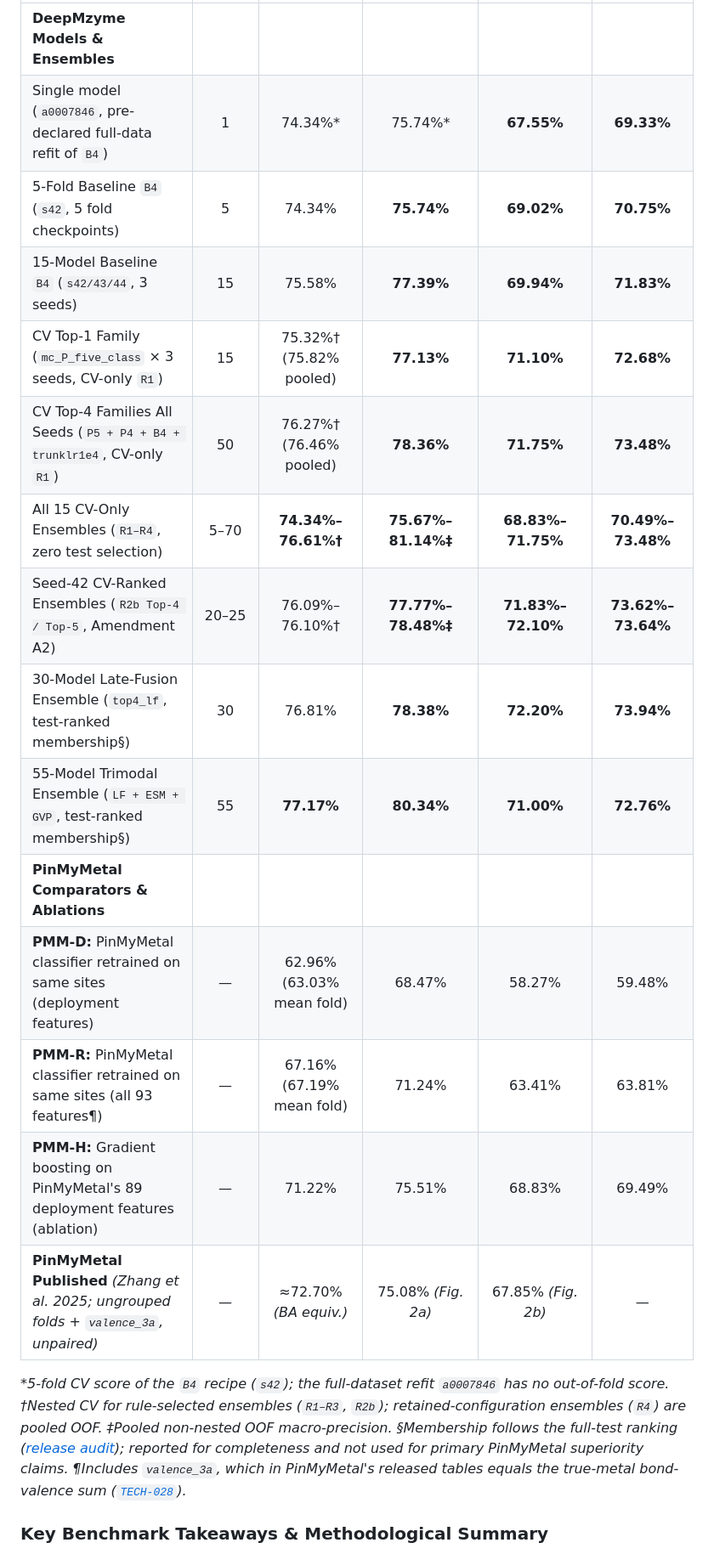
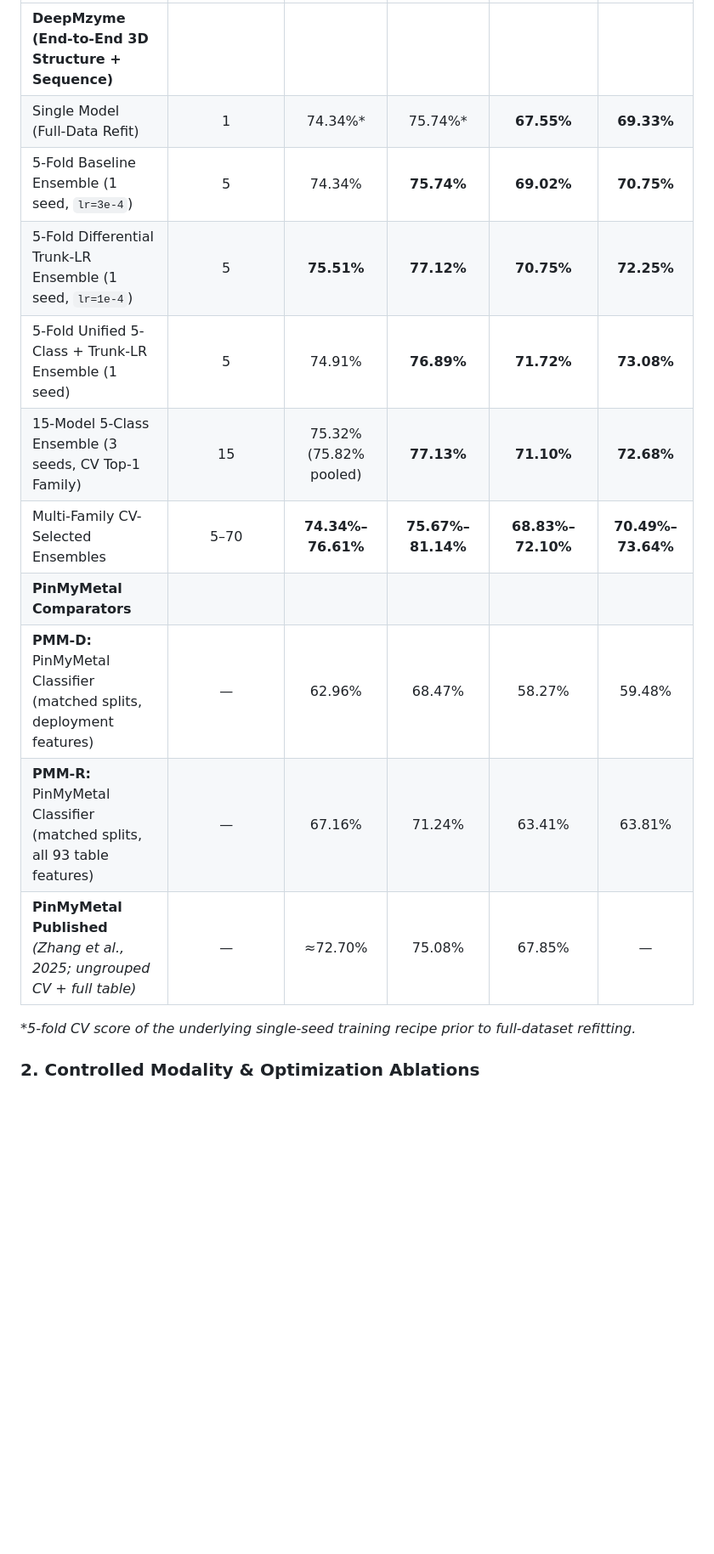
Before and after one commit to MECHTI1/DeepMzyme, a Markdown page: README.md, the part around one of its changes. Shown at 85% size. Rendered like a GitHub page; blank space fills up the shorter version.

```diff
--- a/README.md
+++ b/README.md
@@ -51,21 +56,17 @@ Models are evaluated with unweighted four-class balanced accuracy (mean recall a
 | :--- | :---: | :---: | :---: | :---: | :---: |
-| **DeepMzyme Models & Ensembles** | | | | | |
-| Single model (`a0007846`, pre-declared full-data refit of `B4`) | 1 | 74.34%\* | 75.74%\* | **67.55%** | **69.33%** |
-| 5-Fold Baseline `B4` (`s42`, 5 fold checkpoints) | 5 | 74.34% | **75.74%** | **69.02%** | **70.75%** |
-| 15-Model Baseline `B4` (`s42/43/44`, 3 seeds) | 15 | 75.58% | **77.39%** | **69.94%** | **71.83%** |
-| CV Top-1 Family (`mc_P_five_class` × 3 seeds, CV-only `R1`) | 15 | 75.32%† (75.82% pooled) | **77.13%** | **71.10%** | **72.68%** |
-| CV Top-4 Families All Seeds (`P5 + P4 + B4 + trunklr1e4`, CV-only `R1`) | 50 | 76.27%† (76.46% pooled) | **78.36%** | **71.75%** | **73.48%** |
-| All 15 CV-Only Ensembles (`R1–R4`, zero test selection) | 5–70 | **74.34%–76.61%†** | **75.67%–81.14%‡** | **68.83%–71.75%** | **70.49%–73.48%** |
-| Seed-42 CV-Ranked Ensembles (`R2b Top-4 / Top-5`, Amendment A2) | 20–25 | 76.09%–76.10%† | **77.77%–78.48%‡** | **71.83%–72.10%** | **73.62%–73.64%** |
-| 30-Model Late-Fusion Ensemble (`top4_lf`, test-ranked membership§) | 30 | 76.81% | **78.38%** | **72.20%** | **73.94%** |
-| 55-Model Trimodal Ensemble (`LF + ESM + GVP`, test-ranked membership§) | 55 | **77.17%** | **80.34%** | **71.00%** | **72.76%** |
-| **PinMyMetal Comparators & Ablations** | | | | | |
-| **PMM-D:** PinMyMetal classifier retrained on same sites (deployment features) | — | 62.96% (63.03% mean fold) | 68.47% | 58.27% | 59.48% |
-| **PMM-R:** PinMyMetal classifier retrained on same sites (all 93 features¶) | — | 67.16% (67.19% mean fold) | 71.24% | 63.41% | 63.81% |
-| **PMM-H:** Gradient boosting on PinMyMetal's 89 deployment features (ablation) | — | 71.22% | 75.51% | 68.83% | 69.49% |
-| **PinMyMetal Published** *(Zhang et al. 2025; ungrouped folds + `valence_3a`, unpaired)* | — | ≈72.70% *(BA equiv.)* | 75.08% *(Fig. 2a)* | 67.85% *(Fig. 2b)* | — |
+| **DeepMzyme (End-to-End 3D Structure + Sequence)** | | | | | |
+| Single Model (Full-Data Refit) | 1 | 74.34%\* | 75.74%\* | **67.55%** | **69.33%** |
+| 5-Fold Baseline Ensemble (1 seed, `lr=3e-4`) | 5 | 74.34% | **75.74%** | **69.02%** | **70.75%** |
+| 5-Fold Differential Trunk-LR Ensemble (1 seed, `lr=1e-4`) | 5 | **75.51%** | **77.12%** | **70.75%** | **72.25%** |
+| 5-Fold Unified 5-Class + Trunk-LR Ensemble (1 seed) | 5 | 74.91% | **76.89%** | **71.72%** | **73.08%** |
+| 15-Model 5-Class Ensemble (3 seeds, CV Top-1 Family) | 15 | 75.32% (75.82% pooled) | **77.13%** | **71.10%** | **72.68%** |
+| Multi-Family CV-Selected Ensembles | 5–70 | **74.34%–76.61%** | **75.67%–81.14%** | **68.83%–72.10%** | **70.49%–73.64%** |
+| **PinMyMetal Comparators** | | | | | |
+| **PMM-D:** PinMyMetal Classifier (matched splits, deployment features) | — | 62.96% | 68.47% | 58.27% | 59.48% |
+| **PMM-R:** PinMyMetal Classifier (matched splits, all 93 table features) | — | 67.16% | 71.24% | 63.41% | 63.81% |
+| **PinMyMetal Published** *(Zhang et al., 2025; ungrouped CV + full table)* | — | ≈72.70% | 75.08% | 67.85% | — |
 
-*\*5-fold CV score of the `B4` recipe (`s42`); the full-dataset refit `a0007846` has no out-of-fold score. †Nested CV for rule-selected ensembles (`R1–R3`, `R2b`); retained-configuration ensembles (`R4`) are pooled OOF. ‡Pooled non-nested OOF macro-precision. §Membership follows the full-test ranking ([release audit](docs/campaigns/phase2_unified_2026-10/release_audit/README.md)); reported for completeness and not used for primary PinMyMetal superiority claims. ¶Includes `valence_3a`, which in PinMyMetal's released tables equals the true-metal bond-valence sum ([`TECH-028`](docs/FOLLOW_UP_TECHNICAL_ISSUES.md#tech-028--pmm-comparator-inherits-a-true-metal-label-leak)).*
+*\*5-fold CV score of the underlying single-seed training recipe prior to full-dataset refitting.*
 
-### Key Benchmark Takeaways & Methodological Summary
+### 2. Controlled Modality & Optimization Ablations
 
```
Also changed, not shown: other parts of README.md (+89 -52 lines).
